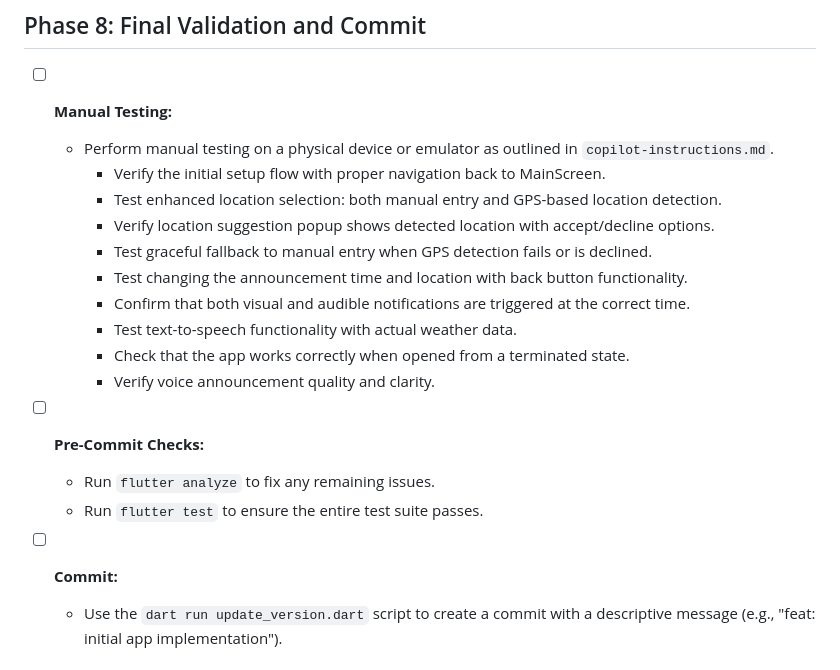
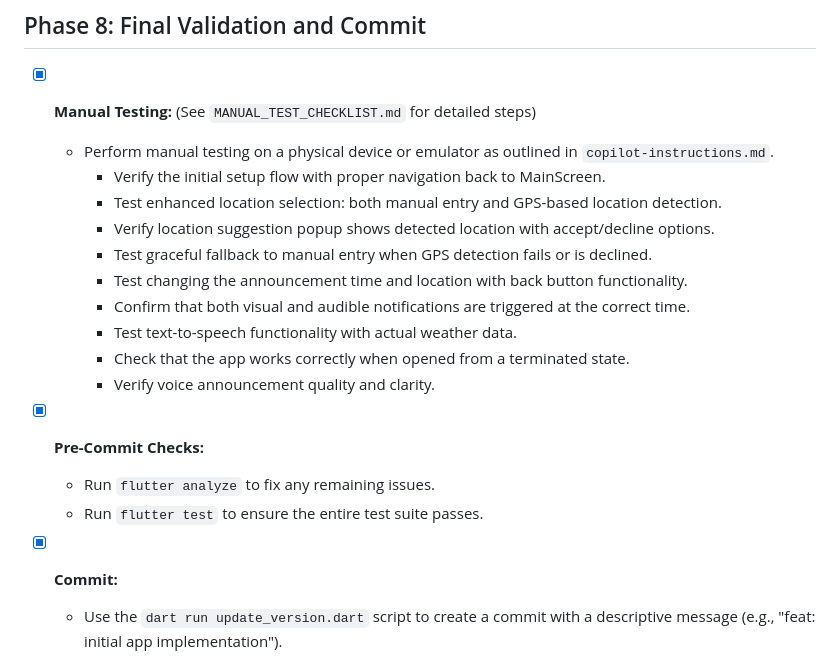
Before and after one commit to koorzenb/day_break, a Markdown page: PLAN.md, the part around one of its changes. Rendered like a GitHub page.

Commit message:
feat: Add Manual Test Checklist for Phase 8 to ensure end-to-end functionality

```diff
--- a/PLAN.md
+++ b/PLAN.md
@@ -140,7 +140,7 @@ This document outlines the development plan for the Day Break application, based
 
 ## Phase 8: Final Validation and Commit
 
-- [ ] **Manual Testing:**
+- [x] **Manual Testing:** (See `MANUAL_TEST_CHECKLIST.md` for detailed steps)
   - Perform manual testing on a physical device or emulator as outlined in `copilot-instructions.md`.
     - Verify the initial setup flow with proper navigation back to MainScreen.
     - Test enhanced location selection: both manual entry and GPS-based location detection.
@@ -152,11 +152,11 @@ This document outlines the development plan for the Day Break application, based
     - Check that the app works correctly when opened from a terminated state.
     - Verify voice announcement quality and clarity.
 
-- [ ] **Pre-Commit Checks:**
+- [x] **Pre-Commit Checks:**
   - Run `flutter analyze` to fix any remaining issues.
   - Run `flutter test` to ensure the entire test suite passes.
 
-- [ ] **Commit:**
+- [x] **Commit:**
   - Use the `dart run update_version.dart` script to create a commit with a descriptive message (e.g., "feat: initial app implementation").
 
 ## Phase 9: Post-MVP Enhancements (Value Add)
```
Also changed, not shown: other parts of PLAN.md (+2 -2 lines), MANUAL_TEST_CHECKLIST.md (added, +124 -0 lines).
